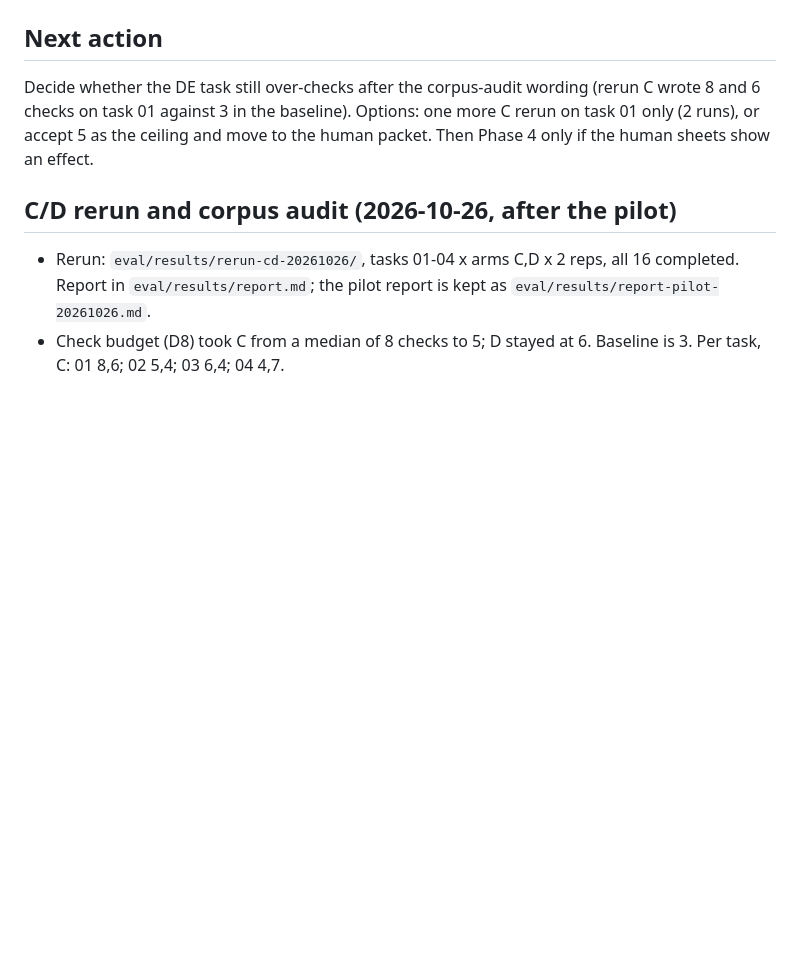
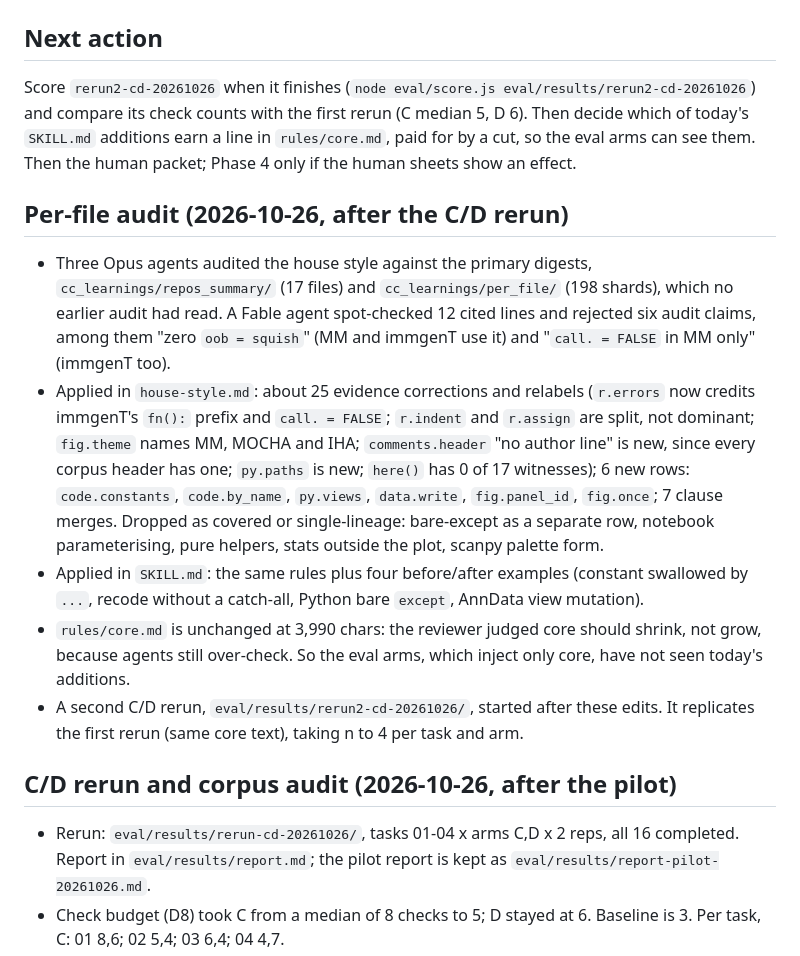
Before and after one commit to mdmanurung/lucid-coder, a Markdown page: HANDOFF.md, the part around the change. GitHub-like rendering; blank space fills up the shorter version.

Commit message:
docs: record the per-file audit and the second C/D rerun
Co-Authored-By: Claude Opus 5.5 <noreply@anthropic.com>

```diff
--- a/HANDOFF.md
+++ b/HANDOFF.md
@@ -12,7 +12,14 @@ Build a ponytail-like Claude Code plugin with three properties:
 Readability is the goal, not token efficiency. Done means phases 0–3 of `PLAN.md` section 9 pass their checks.
 
 ## Next action
-Decide whether the DE task still over-checks after the corpus-audit wording (rerun C wrote 8 and 6 checks on task 01 against 3 in the baseline). Options: one more C rerun on task 01 only (2 runs), or accept 5 as the ceiling and move to the human packet. Then Phase 4 only if the human sheets show an effect.
+Score `rerun2-cd-20261026` when it finishes (`node eval/score.js eval/results/rerun2-cd-20261026`) and compare its check counts with the first rerun (C median 5, D 6). Then decide which of today's `SKILL.md` additions earn a line in `rules/core.md`, paid for by a cut, so the eval arms can see them. Then the human packet; Phase 4 only if the human sheets show an effect.
+
+## Per-file audit (2026-10-26, after the C/D rerun)
+- Three Opus agents audited the house style against the primary digests, `cc_learnings/repos_summary/` (17 files) and `cc_learnings/per_file/` (198 shards), which no earlier audit had read. A Fable agent spot-checked 12 cited lines and rejected six audit claims, among them "zero `oob = squish`" (MM and immgenT use it) and "`call. = FALSE` in MM only" (immgenT too).
+- Applied in `house-style.md`: about 25 evidence corrections and relabels (`r.errors` now credits immgenT's `fn():` prefix and `call. = FALSE`; `r.indent` and `r.assign` are split, not dominant; `fig.theme` names MM, MOCHA and IHA; `comments.header` "no author line" is new, since every corpus header has one; `py.paths` is new; `here()` has 0 of 17 witnesses); 6 new rows: `code.constants`, `code.by_name`, `py.views`, `data.write`, `fig.panel_id`, `fig.once`; 7 clause merges. Dropped as covered or single-lineage: bare-except as a separate row, notebook parameterising, pure helpers, stats outside the plot, scanpy palette form.
+- Applied in `SKILL.md`: the same rules plus four before/after examples (constant swallowed by `...`, recode without a catch-all, Python bare `except`, AnnData view mutation).
+- `rules/core.md` is unchanged at 3,990 chars: the reviewer judged core should shrink, not grow, because agents still over-check. So the eval arms, which inject only core, have not seen today's additions.
+- A second C/D rerun, `eval/results/rerun2-cd-20261026/`, started after these edits. It replicates the first rerun (same core text), taking n to 4 per task and arm.
 
 ## C/D rerun and corpus audit (2026-10-26, after the pilot)
 - Rerun: `eval/results/rerun-cd-20261026/`, tasks 01-04 x arms C,D x 2 reps, all 16 completed. Report in `eval/results/report.md`; the pilot report is kept as `eval/results/report-pilot-20261026.md`.
```
